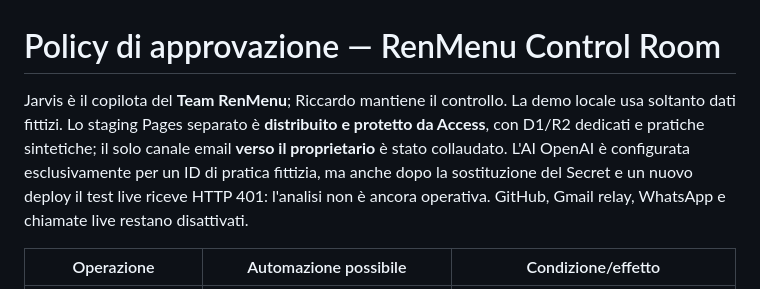
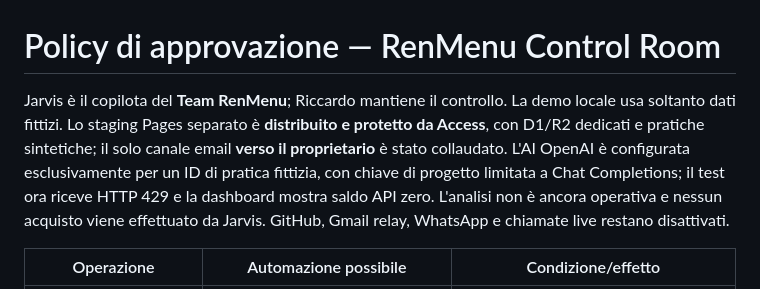
Before and after one commit to Rua56/renmenu, a Markdown page: docs/approval-policy.md, the part around the change. GitHub-like rendering.

Commit message:
docs: record scoped OpenAI key and zero-credit blocker

```diff
--- a/docs/approval-policy.md
+++ b/docs/approval-policy.md
@@ -1,6 +1,6 @@
 # Policy di approvazione — RenMenu Control Room
 
-Jarvis è il copilota del **Team RenMenu**; Riccardo mantiene il controllo. La demo locale usa soltanto dati fittizi. Lo staging Pages separato è **distribuito e protetto da Access**, con D1/R2 dedicati e pratiche sintetiche; il solo canale email **verso il proprietario** è stato collaudato. L'AI OpenAI è configurata esclusivamente per un ID di pratica fittizia, ma anche dopo la sostituzione del Secret e un nuovo deploy il test live riceve HTTP 401: l'analisi non è ancora operativa. GitHub, Gmail relay, WhatsApp e chiamate live restano disattivati.
+Jarvis è il copilota del **Team RenMenu**; Riccardo mantiene il controllo. La demo locale usa soltanto dati fittizi. Lo staging Pages separato è **distribuito e protetto da Access**, con D1/R2 dedicati e pratiche sintetiche; il solo canale email **verso il proprietario** è stato collaudato. L'AI OpenAI è configurata esclusivamente per un ID di pratica fittizia, con chiave di progetto limitata a Chat Completions; il test ora riceve HTTP 429 e la dashboard mostra saldo API zero. L'analisi non è ancora operativa e nessun acquisto viene effettuato da Jarvis. GitHub, Gmail relay, WhatsApp e chiamate live restano disattivati.
 
 | Operazione | Automazione possibile | Condizione/effetto |
 | --- | --- | --- |
```
Also changed, not shown: CONTROL-ROOM-README.md (+1 -1 lines).
